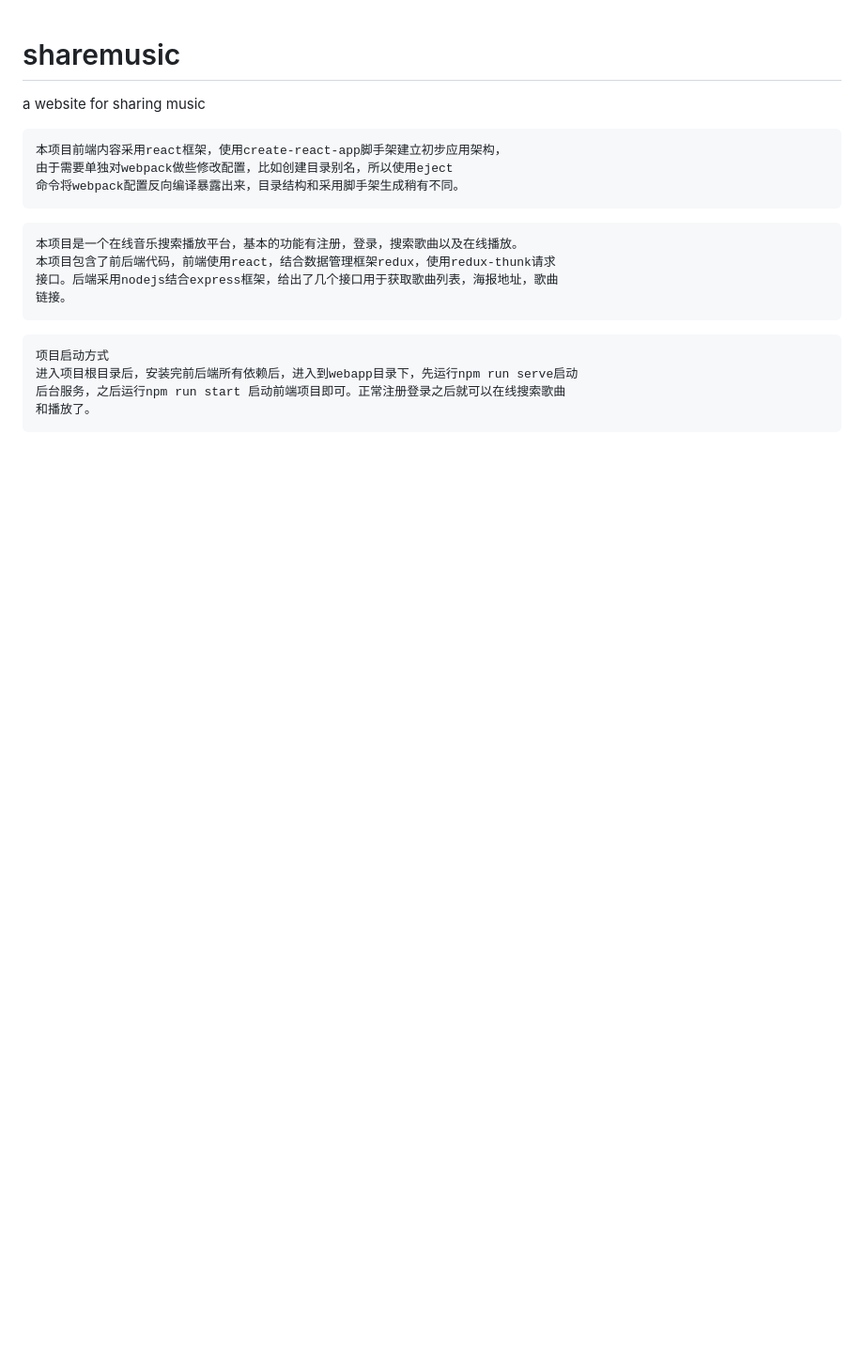
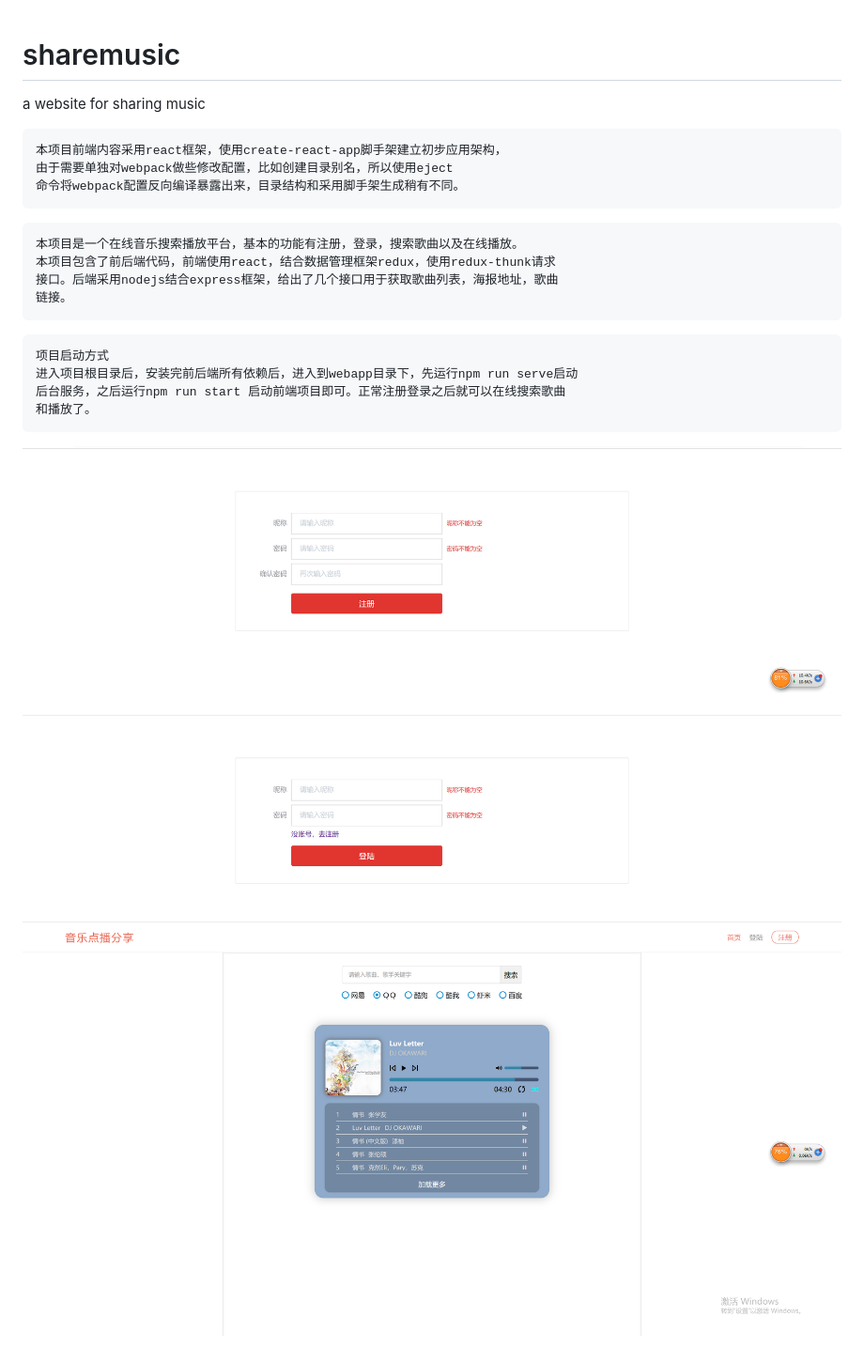
Before and after one commit to qianyuanjia/sharemusic, a Markdown page: README.md, the part around the change. Shown: that part at 94% size. Drawn GitHub-style; pictures changed too: images/log.png (added), images/player.png (added), images/reg.png (added); blank space fills up the shorter version.

Commit message:
展示图片

````diff
--- a/README.md
+++ b/README.md
@@ -19,3 +19,12 @@ a website for sharing music
 后台服务，之后运行npm run start 启动前端项目即可。正常注册登录之后就可以在线搜索歌曲
 和播放了。
 ```
+
+
+![注册页面](./images/reg.png)
+
+
+![登录页面](./images/log.png)
+
+
+![播放器页面](./images/player.png)
````
